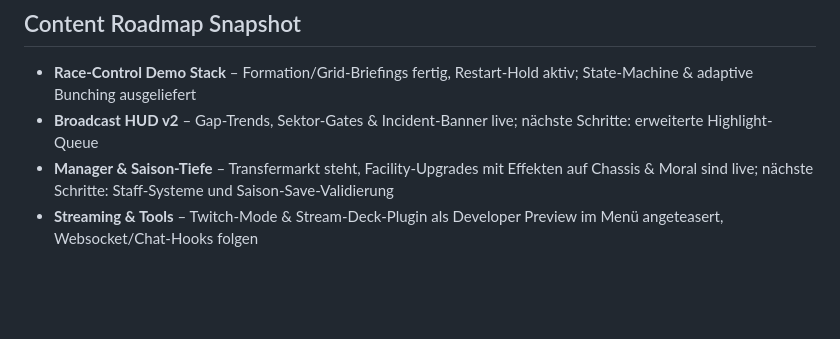
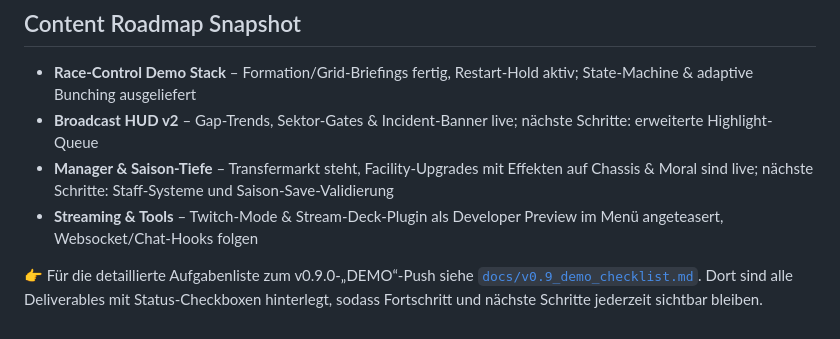
Before and after one commit to DaKongOlta/spacer_x, a Markdown page: README.md, the part around the change. GitHub-like rendering; blank space fills up the shorter version.

Commit message:
Document v0.9 demo checklist

```diff
--- a/README.md
+++ b/README.md
@@ -56,3 +56,5 @@ Futuristisches Top‑Down‑Racing mit TV‑UI, 18 Strecken (u. a. Atlas Skywa
 - **Broadcast HUD v2** – Gap-Trends, Sektor-Gates & Incident-Banner live; nächste Schritte: erweiterte Highlight-Queue
 - **Manager & Saison-Tiefe** – Transfermarkt steht, Facility-Upgrades mit Effekten auf Chassis & Moral sind live; nächste Schritte: Staff-Systeme und Saison-Save-Validierung
 - **Streaming & Tools** – Twitch-Mode & Stream-Deck-Plugin als Developer Preview im Menü angeteasert, Websocket/Chat-Hooks folgen
+
+👉 Für die detaillierte Aufgabenliste zum v0.9.0-„DEMO“-Push siehe [`docs/v0.9_demo_checklist.md`](docs/v0.9_demo_checklist.md). Dort sind alle Deliverables mit Status-Checkboxen hinterlegt, sodass Fortschritt und nächste Schritte jederzeit sichtbar bleiben.
```
Also changed, not shown: docs/v0.9_demo_checklist.md (added, +60 -0 lines).
